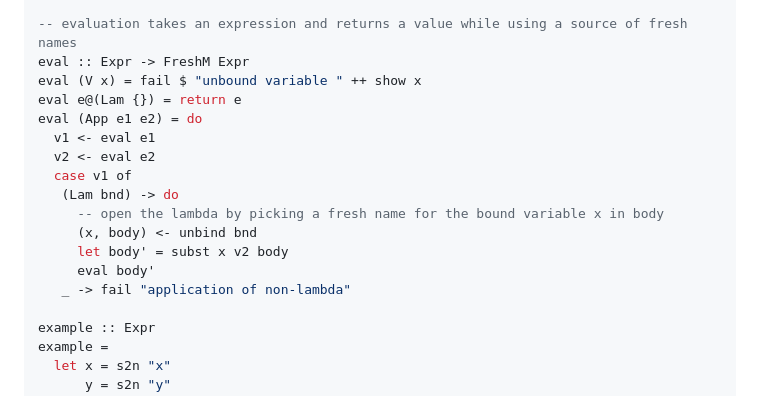
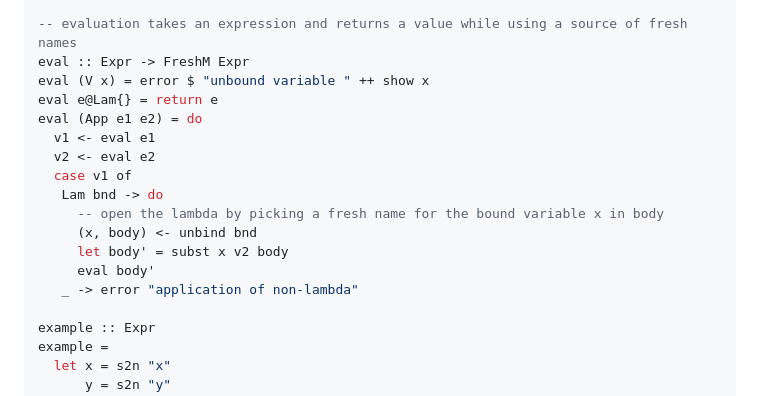
Before and after one commit to lambdageek/unbound-generics, a Markdown page: README.md, the part around the change. Rendered like a GitHub page.

Commit message:
Fix example in README

```diff
--- a/README.md
+++ b/README.md
@@ -50,18 +50,18 @@ instance Subst Expr Expr where
 
 -- evaluation takes an expression and returns a value while using a source of fresh names
 eval :: Expr -> FreshM Expr
-eval (V x) = fail $ "unbound variable " ++ show x
-eval e@(Lam {}) = return e
+eval (V x) = error $ "unbound variable " ++ show x
+eval e@Lam{} = return e
 eval (App e1 e2) = do
   v1 <- eval e1
   v2 <- eval e2
   case v1 of
-   (Lam bnd) -> do
+   Lam bnd -> do
      -- open the lambda by picking a fresh name for the bound variable x in body
      (x, body) <- unbind bnd
      let body' = subst x v2 body
      eval body'
-   _ -> fail "application of non-lambda"
+   _ -> error "application of non-lambda"
 
 example :: Expr
 example =
```
